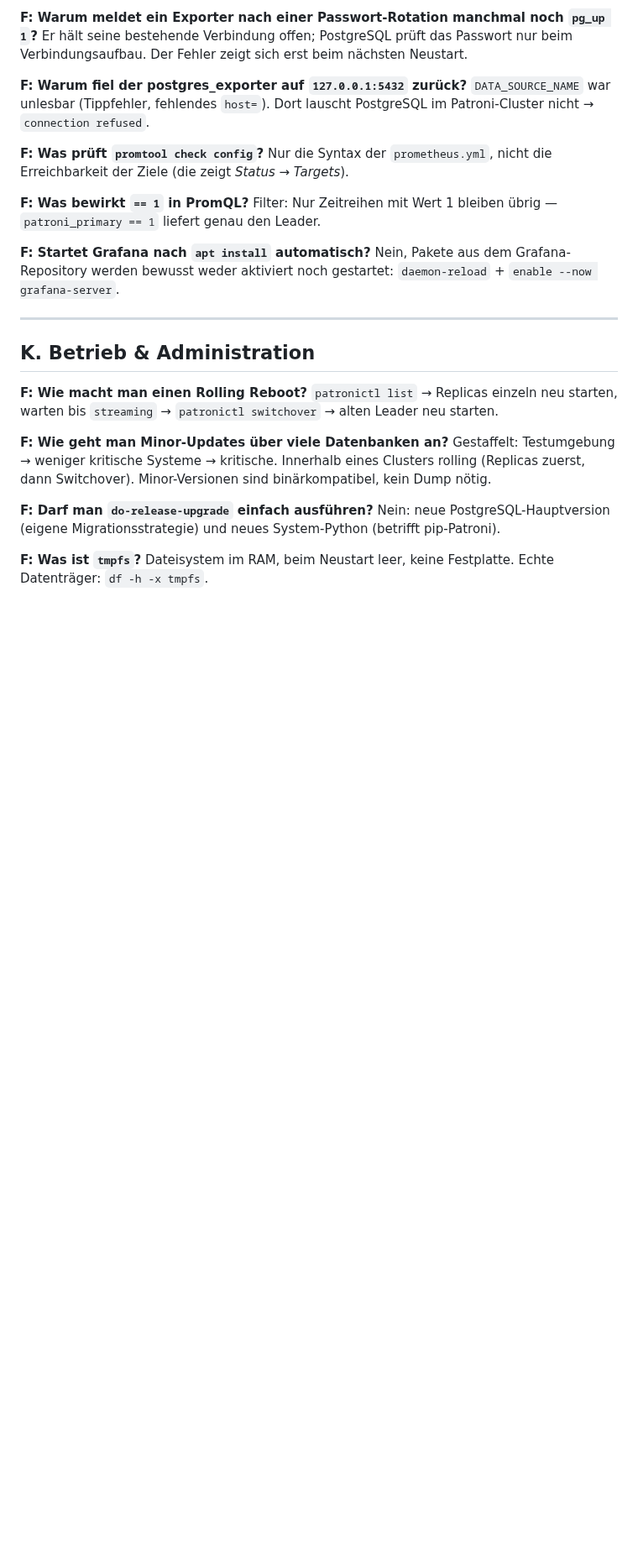
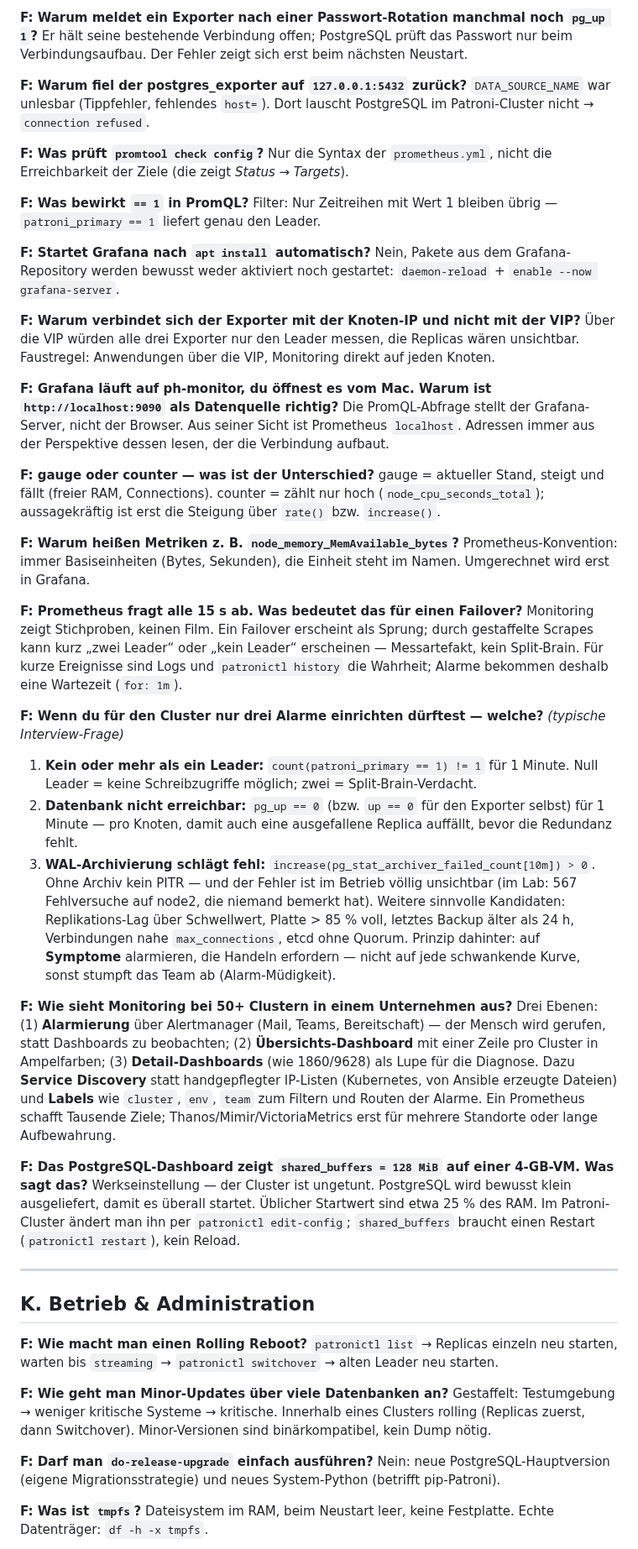
Before and after one commit to florian-englmeier/postgresql-ha-lab, a Markdown page: Kontrollfragen.md, the part around the change. Shown at 84% size. Rendered like a GitHub page; blank space fills up the shorter version.

Commit message:
Kontrollfragen + Merksätze: Alarmierung, Monitoring im Großen, Tuning-Befund

```diff
--- a/Kontrollfragen.md
+++ b/Kontrollfragen.md
@@ -373,6 +373,34 @@ Filter: Nur Zeitreihen mit Wert 1 bleiben übrig — `patroni_primary == 1` lief
 **F: Startet Grafana nach `apt install` automatisch?**
 Nein, Pakete aus dem Grafana-Repository werden bewusst weder aktiviert noch gestartet: `daemon-reload` + `enable --now grafana-server`.
 
+**F: Warum verbindet sich der Exporter mit der Knoten-IP und nicht mit der VIP?**
+Über die VIP würden alle drei Exporter nur den Leader messen, die Replicas wären unsichtbar. Faustregel: Anwendungen über die VIP, Monitoring direkt auf jeden Knoten.
+
+**F: Grafana läuft auf ph-monitor, du öffnest es vom Mac. Warum ist `http://localhost:9090` als Datenquelle richtig?**
+Die PromQL-Abfrage stellt der Grafana-Server, nicht der Browser. Aus seiner Sicht ist Prometheus `localhost`. Adressen immer aus der Perspektive dessen lesen, der die Verbindung aufbaut.
+
+**F: gauge oder counter — was ist der Unterschied?**
+gauge = aktueller Stand, steigt und fällt (freier RAM, Connections). counter = zählt nur hoch (`node_cpu_seconds_total`); aussagekräftig ist erst die Steigung über `rate()` bzw. `increase()`.
+
+**F: Warum heißen Metriken z. B. `node_memory_MemAvailable_bytes`?**
+Prometheus-Konvention: immer Basiseinheiten (Bytes, Sekunden), die Einheit steht im Namen. Umgerechnet wird erst in Grafana.
+
+**F: Prometheus fragt alle 15 s ab. Was bedeutet das für einen Failover?**
+Monitoring zeigt Stichproben, keinen Film. Ein Failover erscheint als Sprung; durch gestaffelte Scrapes kann kurz „zwei Leader“ oder „kein Leader“ erscheinen — Messartefakt, kein Split-Brain. Für kurze Ereignisse sind Logs und `patronictl history` die Wahrheit; Alarme bekommen deshalb eine Wartezeit (`for: 1m`).
+
+**F: Wenn du für den Cluster nur drei Alarme einrichten dürftest — welche?** *(typische Interview-Frage)*
+1. **Kein oder mehr als ein Leader:** `count(patroni_primary == 1) != 1` für 1 Minute. Null Leader = keine Schreibzugriffe möglich; zwei = Split-Brain-Verdacht.
+2. **Datenbank nicht erreichbar:** `pg_up == 0` (bzw. `up == 0` für den Exporter selbst) für 1 Minute — pro Knoten, damit auch eine ausgefallene Replica auffällt, bevor die Redundanz fehlt.
+3. **WAL-Archivierung schlägt fehl:** `increase(pg_stat_archiver_failed_count[10m]) > 0`. Ohne Archiv kein PITR — und der Fehler ist im Betrieb völlig unsichtbar (im Lab: 567 Fehlversuche auf node2, die niemand bemerkt hat).
+Weitere sinnvolle Kandidaten: Replikations-Lag über Schwellwert, Platte > 85 % voll, letztes Backup älter als 24 h, Verbindungen nahe `max_connections`, etcd ohne Quorum.
+Prinzip dahinter: auf **Symptome** alarmieren, die Handeln erfordern — nicht auf jede schwankende Kurve, sonst stumpft das Team ab (Alarm-Müdigkeit).
+
+**F: Wie sieht Monitoring bei 50+ Clustern in einem Unternehmen aus?**
+Drei Ebenen: (1) **Alarmierung** über Alertmanager (Mail, Teams, Bereitschaft) — der Mensch wird gerufen, statt Dashboards zu beobachten; (2) **Übersichts-Dashboard** mit einer Zeile pro Cluster in Ampelfarben; (3) **Detail-Dashboards** (wie 1860/9628) als Lupe für die Diagnose. Dazu **Service Discovery** statt handgepflegter IP-Listen (Kubernetes, von Ansible erzeugte Dateien) und **Labels** wie `cluster`, `env`, `team` zum Filtern und Routen der Alarme. Ein Prometheus schafft Tausende Ziele; Thanos/Mimir/VictoriaMetrics erst für mehrere Standorte oder lange Aufbewahrung.
+
+**F: Das PostgreSQL-Dashboard zeigt `shared_buffers = 128 MiB` auf einer 4-GB-VM. Was sagt das?**
+Werkseinstellung — der Cluster ist ungetunt. PostgreSQL wird bewusst klein ausgeliefert, damit es überall startet. Üblicher Startwert sind etwa 25 % des RAM. Im Patroni-Cluster ändert man ihn per `patronictl edit-config`; `shared_buffers` braucht einen Restart (`patronictl restart`), kein Reload.
+
 ---
 
 ## K. Betrieb & Administration
```
Also changed, not shown: Merksaetze.md (added, +107 -0 lines).
